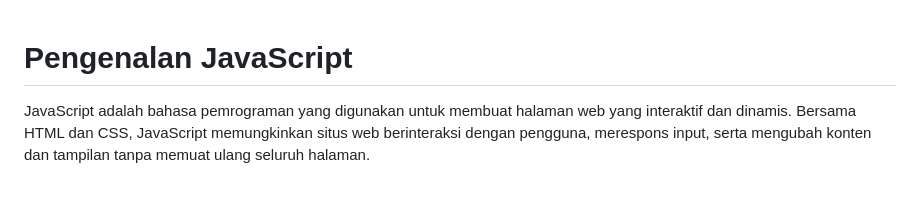
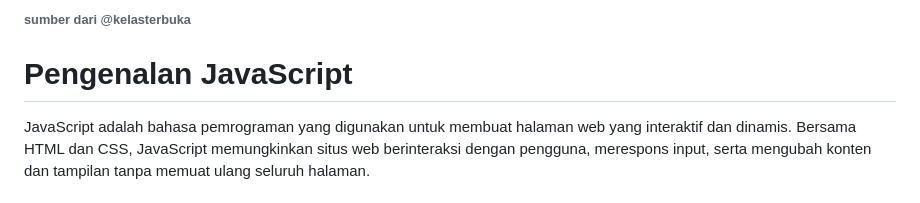
Before and after one commit to ahmadjundirabbani/BelajarDasarJs, a Markdown page: README.md, the part around the change. Rendered like a GitHub page.

```diff
--- a/README.md
+++ b/README.md
@@ -1,3 +1,5 @@
+<h6>sumber dari @kelasterbuka</h6>
+
 <h1>Pengenalan JavaScript</h1>
 JavaScript adalah bahasa pemrograman yang digunakan untuk membuat halaman web yang interaktif dan dinamis. Bersama HTML dan CSS, JavaScript memungkinkan situs web berinteraksi dengan pengguna, merespons input, serta mengubah konten dan tampilan tanpa memuat ulang seluruh halaman.
 
```
